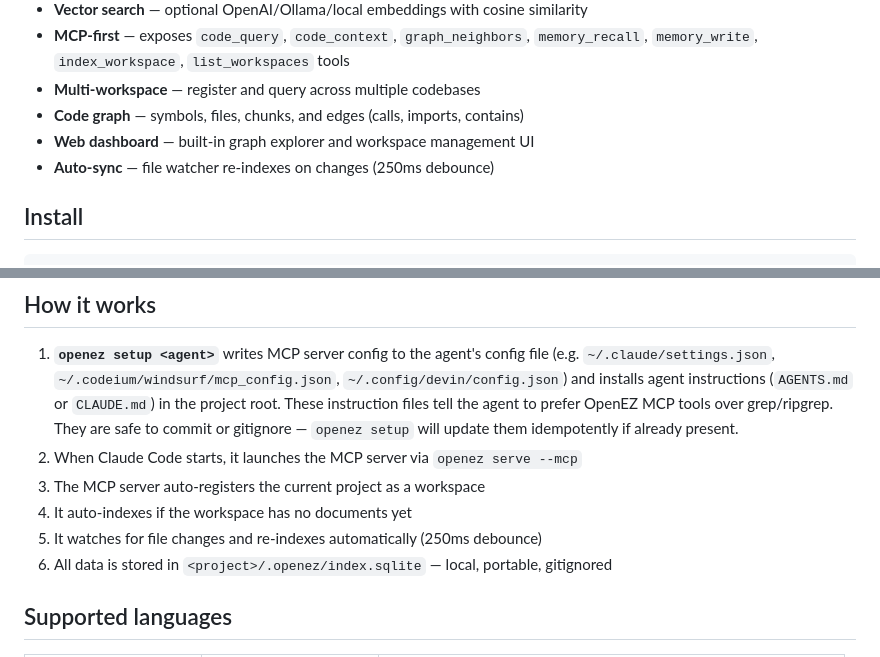
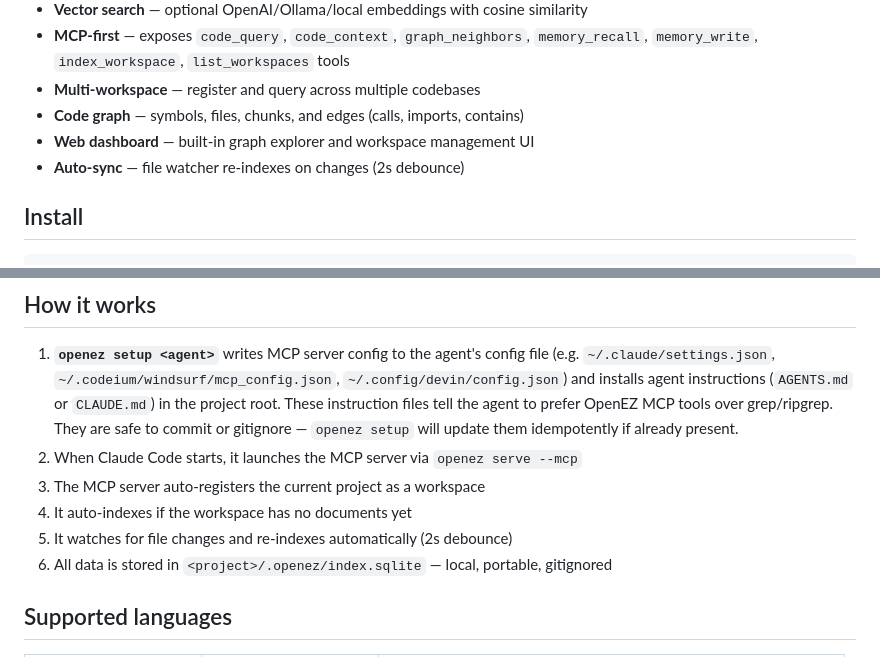
Before and after one commit to asta-nguyen/openez-graph, a Markdown page: apps/cli/README.md, 2 parts joined by grey strips. GitHub-like rendering.

Commit message:
fix(docs): correct watcher debounce from 250ms to 2s
The MCP auto-sync watcher uses WATCH_DEBOUNCE_MS = 2000 (2 seconds),
not 250ms. Update both references in apps/cli/README.md to match the
actual implementation.

Generated with [Devin](https://devin.ai)

Co-Authored-By: Devin <158243242+devin-ai-integration[bot]@users.noreply.github.com>

```diff
--- a/apps/cli/README.md
+++ b/apps/cli/README.md
@@ -23,7 +23,7 @@ OpenEZ Graph indexes your codebase into a local SQLite database, builds a code g
 - **Multi-workspace** — register and query across multiple codebases
 - **Code graph** — symbols, files, chunks, and edges (calls, imports, contains)
 - **Web dashboard** — built-in graph explorer and workspace management UI
-- **Auto-sync** — file watcher re-indexes on changes (250ms debounce)
+- **Auto-sync** — file watcher re-indexes on changes (2s debounce)
 
 ## Install
 
@@ -101,7 +101,7 @@ Valid config keys: `embedding.provider`, `embedding.openai_api_key`, `embedding.
 2. When Claude Code starts, it launches the MCP server via `openez serve --mcp`
 3. The MCP server auto-registers the current project as a workspace
 4. It auto-indexes if the workspace has no documents yet
-5. It watches for file changes and re-indexes automatically (250ms debounce)
+5. It watches for file changes and re-indexes automatically (2s debounce)
 6. All data is stored in `<project>/.openez/index.sqlite` — local, portable, gitignored
 
 ## Supported languages
```
